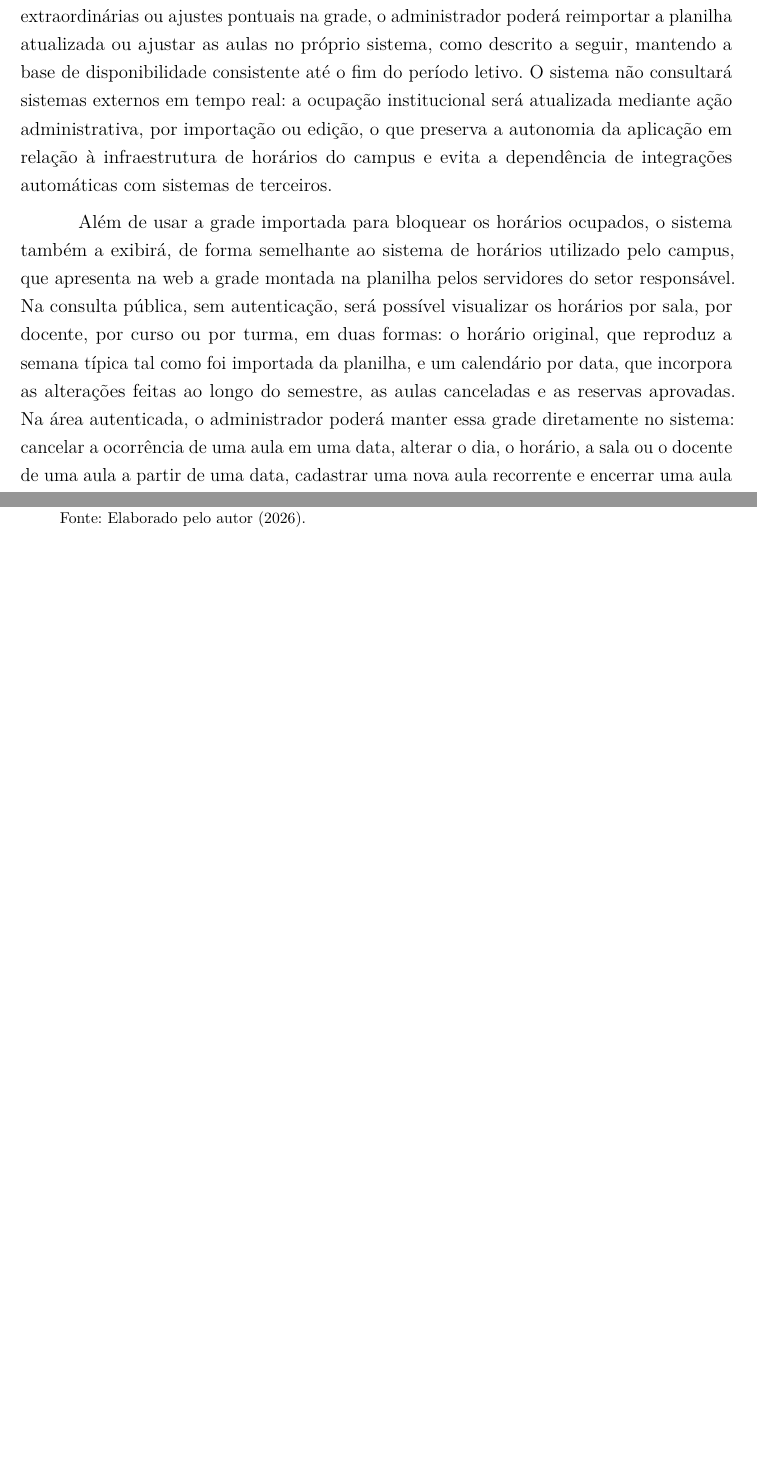
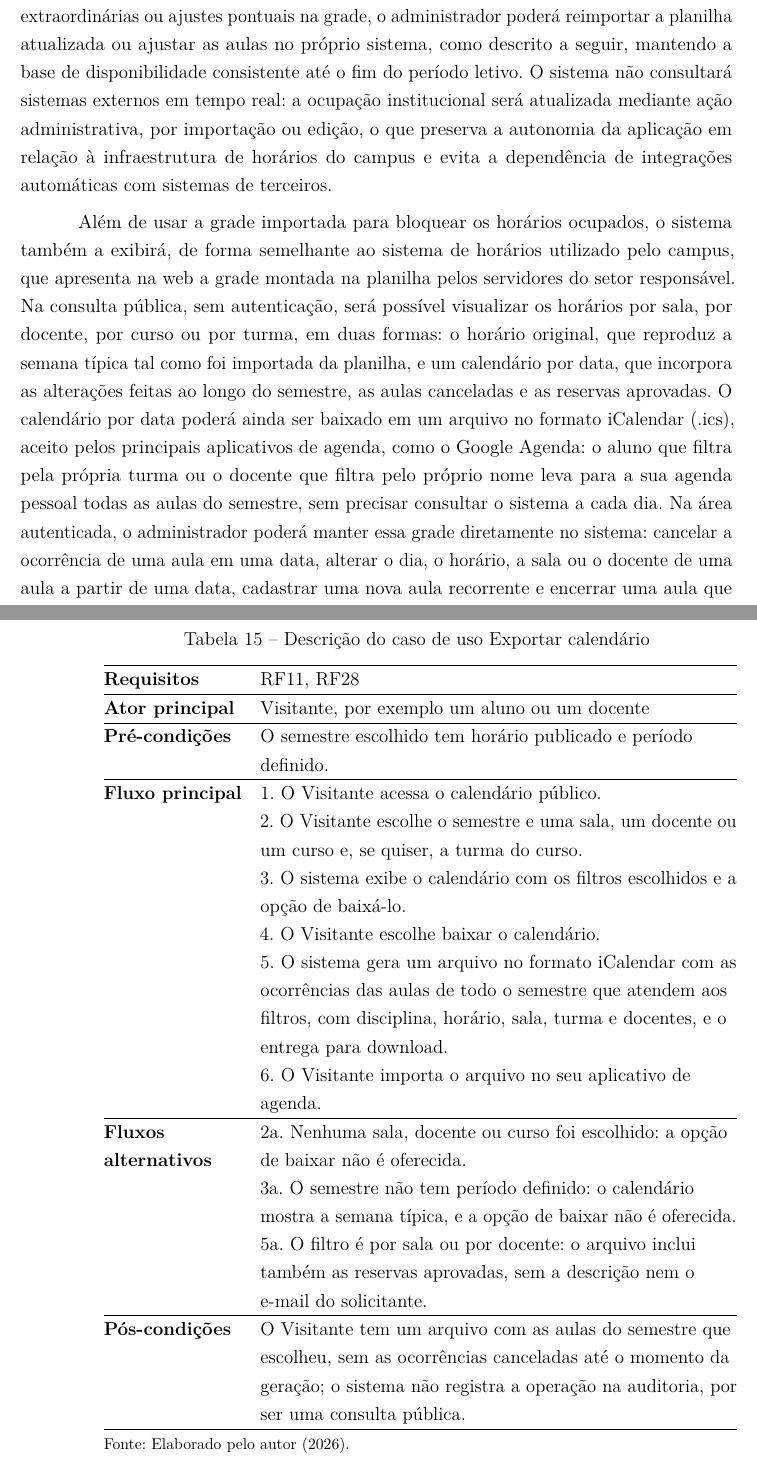
Before and after one commit to MuriloSG/TCC-Murilo-Goncalves, a LaTeX thesis (TCC/main.tex): two parts of pages 20 and 52 of 52 before the commit and two parts of pages 20 and 53 of 53 after it, joined at a grey line, cut so that both start at the same text, the shorter picture padded with empty space. Compiled offline with pdfLaTeX.

Commit message:
docs: documenta a exportacao do calendario publico
- acrescenta o RF28 e o caso de uso Exportar calendario, que estende
  Consultar calendario publico
- descreve o caso de uso no Apendice A e inclui o RF28 no plano de testes
- documenta a rota .ics na funcionalidade do calendario publico

```diff
--- a/TCC/main.tex
+++ b/TCC/main.tex
@@ -470,7 +470,7 @@ A segunda etapa foi o levantamento e a análise de requisitos. \citeonline{press
 
 O ponto de partida da especificação foi o principal gargalo identificado no diagnóstico: o cadastro manual dos horários ocupados a cada semestre. Em vez de exigir esse cadastro sala por sala, o sistema deverá importar as planilhas institucionais de horários já produzidas pelo setor responsável pela elaboração da grade, identificando automaticamente os horários ocupados pelas aulas regulares e marcando-os como indisponíveis para reserva. Com isso, o trabalho repetido a cada semestre passa a ser uma operação de importação realizada pelo administrador. Como o ensalamento pode sofrer alterações ao longo do semestre, por remanejamento de turmas, substituição de docentes, atividades extraordinárias ou ajustes pontuais na grade, o administrador poderá reimportar a planilha atualizada ou ajustar as aulas no próprio sistema, como descrito a seguir, mantendo a base de disponibilidade consistente até o fim do período letivo. O sistema não consultará sistemas externos em tempo real: a ocupação institucional será atualizada mediante ação administrativa, por importação ou edição, o que preserva a autonomia da aplicação em relação à infraestrutura de horários do campus e evita a dependência de integrações automáticas com sistemas de terceiros.
 
-Além de usar a grade importada para bloquear os horários ocupados, o sistema também a exibirá, de forma semelhante ao sistema de horários utilizado pelo campus, que apresenta na web a grade montada na planilha pelos servidores do setor responsável. Na consulta pública, sem autenticação, será possível visualizar os horários por sala, por docente, por curso ou por turma, em duas formas: o horário original, que reproduz a semana típica tal como foi importada da planilha, e um calendário por data, que incorpora as alterações feitas ao longo do semestre, as aulas canceladas e as reservas aprovadas. Na área autenticada, o administrador poderá manter essa grade diretamente no sistema: cancelar a ocorrência de uma aula em uma data, alterar o dia, o horário, a sala ou o docente de uma aula a partir de uma data, cadastrar uma nova aula recorrente e encerrar uma aula que deixou de ocorrer. Desse modo, o sistema já oferece as funcionalidades necessárias para que, depois da importação inicial do semestre, a consulta e a manutenção da alocação das salas sejam feitas nele próprio, sem depender da planilha nem do sistema que a exibe. A adoção dessas funcionalidades como forma oficial de gerenciar a alocação das salas depende de decisão da direção do campus. A montagem da grade de cada semestre continua sendo feita pelos servidores do setor responsável, e o sistema não se propõe a gerar os horários automaticamente.
+Além de usar a grade importada para bloquear os horários ocupados, o sistema também a exibirá, de forma semelhante ao sistema de horários utilizado pelo campus, que apresenta na web a grade montada na planilha pelos servidores do setor responsável. Na consulta pública, sem autenticação, será possível visualizar os horários por sala, por docente, por curso ou por turma, em duas formas: o horário original, que reproduz a semana típica tal como foi importada da planilha, e um calendário por data, que incorpora as alterações feitas ao longo do semestre, as aulas canceladas e as reservas aprovadas. O calendário por data poderá ainda ser baixado em um arquivo no formato iCalendar (.ics), aceito pelos principais aplicativos de agenda, como o Google Agenda: o aluno que filtra pela própria turma ou o docente que filtra pelo próprio nome leva para a sua agenda pessoal todas as aulas do semestre, sem precisar consultar o sistema a cada dia. Na área autenticada, o administrador poderá manter essa grade diretamente no sistema: cancelar a ocorrência de uma aula em uma data, alterar o dia, o horário, a sala ou o docente de uma aula a partir de uma data, cadastrar uma nova aula recorrente e encerrar uma aula que deixou de ocorrer. Desse modo, o sistema já oferece as funcionalidades necessárias para que, depois da importação inicial do semestre, a consulta e a manutenção da alocação das salas sejam feitas nele próprio, sem depender da planilha nem do sistema que a exibe. A adoção dessas funcionalidades como forma oficial de gerenciar a alocação das salas depende de decisão da direção do campus. A montagem da grade de cada semestre continua sendo feita pelos servidores do setor responsável, e o sistema não se propõe a gerar os horários automaticamente.
 
 Os requisitos funcionais descrevem o que o sistema deve fazer, ou seja, as funções e os serviços que ele precisa oferecer a cada perfil de usuário \cite{sommerville2018}. Eles foram especificados considerando os papéis definidos na Seção~\ref{sec:rbac} e o acesso público de consulta, e refinados nas interações com a Direção de Ensino realizadas ao longo da pesquisa. Ao administrador cabem as funções de gestão: cadastro e manutenção dos espaços físicos, dos usuários, dos perfis de acesso e dos cursos, disciplinas e turmas; importação da planilha de horários e manutenção das aulas ao longo do semestre; análise das solicitações de reserva; publicação de comunicados; e acompanhamento do uso dos espaços por meio do painel, dos relatórios e da auditoria. O docente consulta a disponibilidade dos espaços, submete solicitações de reserva, acompanha a própria agenda e é notificado sobre o resultado de cada solicitação. As necessidades de comunicação automática e de transparência levantadas no diagnóstico deram origem, respectivamente, às notificações no próprio sistema e à consulta pública dos horários. Os requisitos funcionais abrangem os seguintes módulos: gestão de usuários e controle de acesso; espaços físicos; ensalamento, com a importação da planilha e a manutenção das aulas; cursos, disciplinas e turmas; agendamento e reservas; notificações; consulta pública; e painel, relatórios e auditoria.
 
@@ -958,4 +960,20 @@ Este apêndice reúne as descrições expandidas dos casos de uso centrais do si
 		\textbf{Pós-condições} & O perfil está cadastrado com as permissões escolhidas; as permissões reservadas ao superadministrador não podem ser concedidas a nenhum perfil. \\ \hline
 	\multicolumn{2}{@{}l}{\footnotesize Fonte: Elaborado pelo autor (2026).}
 \end{longtable}
+
+\needspace{0.5\textheight}
+\begin{longtable}{@{}>{\raggedright\arraybackslash}p{3.1cm}>{\raggedright\arraybackslash}p{10.7cm}@{}}
+	\caption{Descrição do caso de uso Exportar calendário}\label{tab:uc_exportar} \\
+	\hline
+	\endfirsthead
+	\hline
+	\endhead
+		\textbf{Requisitos} & RF11, RF28 \\ \hline
+		\textbf{Ator principal} & Visitante, por exemplo um aluno ou um docente \\ \hline
+		\textbf{Pré-condições} & O semestre escolhido tem horário publicado e período definido. \\ \hline
+		\textbf{Fluxo principal} & 1.~O Visitante acessa o calendário público.\newline 2.~O Visitante escolhe o semestre e uma sala, um docente ou um curso e, se quiser, a turma do curso.\newline 3.~O sistema exibe o calendário com os filtros escolhidos e a opção de baixá-lo.\newline 4.~O Visitante escolhe baixar o calendário.\newline 5.~O sistema gera um arquivo no formato iCalendar com as ocorrências das aulas de todo o semestre que atendem aos filtros, com disciplina, horário, sala, turma e docentes, e o entrega para download.\newline 6.~O Visitante importa o arquivo no seu aplicativo de agenda. \\ \hline
+		\textbf{Fluxos alternativos} & 2a.~Nenhuma sala, docente ou curso foi escolhido: a opção de baixar não é oferecida.\newline 3a.~O semestre não tem período definido: o calendário mostra a semana típica, e a opção de baixar não é oferecida.\newline 5a.~O filtro é por sala ou por docente: o arquivo inclui também as reservas aprovadas, sem a descrição nem o e-mail do solicitante. \\ \hline
+		\textbf{Pós-condições} & O Visitante tem um arquivo com as aulas do semestre que escolheu, sem as ocorrências canceladas até o momento da geração; o sistema não registra a operação na auditoria, por ser uma consulta pública. \\ \hline
+	\multicolumn{2}{@{}l}{\footnotesize Fonte: Elaborado pelo autor (2026).}
+\end{longtable}
 \end{document}
```
Also changed, not shown: implementacao-tcc/docs/funcionalidades/calendario-publico.md (+12 -2 lines), TCC/Figuras/casos-de-uso/acompanhamento.png, TCC/main.tex (6 more changed lines).
